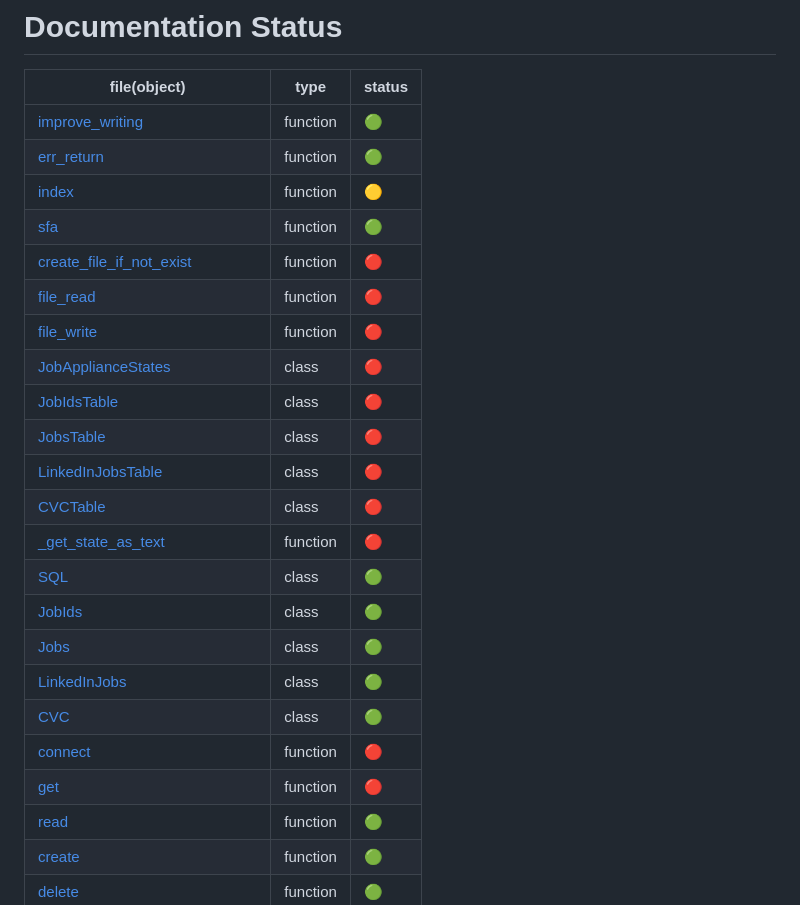
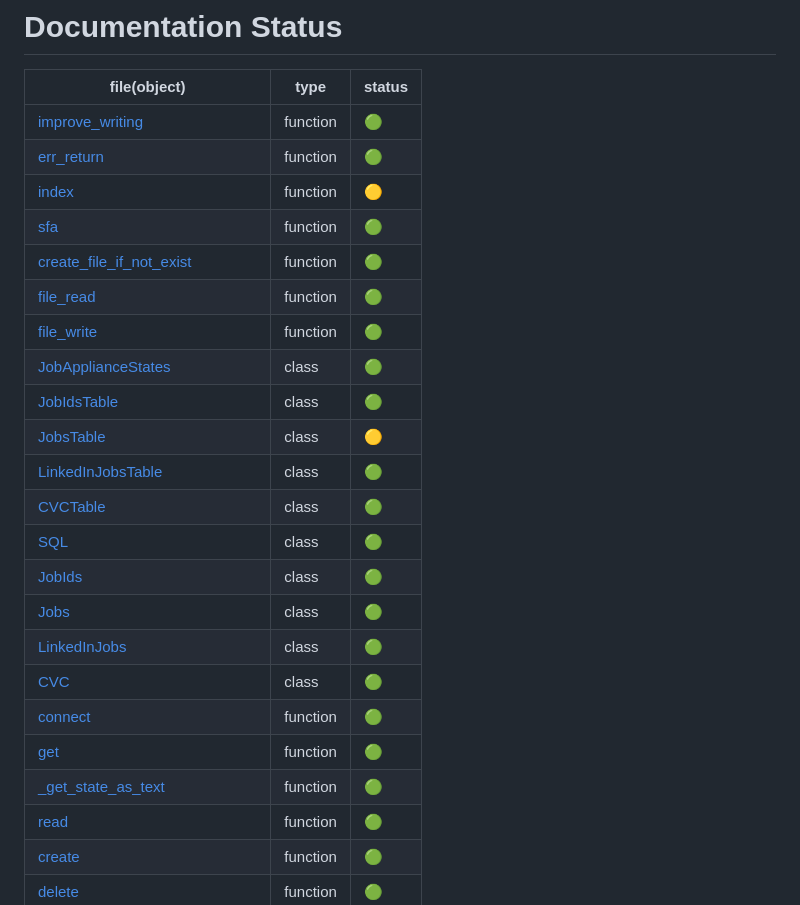
Before and after one commit to justusdecker/Application-Manager, a Markdown page: docs/docs-progress.md, the part around the change printed below. Drawn GitHub-style.

Commit message:
[auto] update doc-progress

```diff
--- a/docs/docs-progress.md
+++ b/docs/docs-progress.md
@@ -6,22 +6,22 @@
 |[err_return](..//main.py)|function|🟢|
 |[index](..//main.py)|function|🟡|
 |[sfa](../src/backend/data.py)|function|🟢|
-|[create_file_if_not_exist](../src/backend/data.py)|function|🔴|
-|[file_read](../src/backend/data.py)|function|🔴|
-|[file_write](../src/backend/data.py)|function|🔴|
-|[JobApplianceStates](../src/backend/data.py)|class|🔴|
-|[JobIdsTable](../src/backend/data.py)|class|🔴|
-|[JobsTable](../src/backend/data.py)|class|🔴|
-|[LinkedInJobsTable](../src/backend/data.py)|class|🔴|
-|[CVCTable](../src/backend/data.py)|class|🔴|
-|[_get_state_as_text](../src/backend/data.py)|function|🔴|
+|[create_file_if_not_exist](../src/backend/data.py)|function|🟢|
+|[file_read](../src/backend/data.py)|function|🟢|
+|[file_write](../src/backend/data.py)|function|🟢|
+|[JobApplianceStates](../src/backend/data.py)|class|🟢|
+|[JobIdsTable](../src/backend/data.py)|class|🟢|
+|[JobsTable](../src/backend/data.py)|class|🟡|
+|[LinkedInJobsTable](../src/backend/data.py)|class|🟢|
+|[CVCTable](../src/backend/data.py)|class|🟢|
 |[SQL](../src/backend/data.py)|class|🟢|
 |[JobIds](../src/backend/data.py)|class|🟢|
 |[Jobs](../src/backend/data.py)|class|🟢|
 |[LinkedInJobs](../src/backend/data.py)|class|🟢|
 |[CVC](../src/backend/data.py)|class|🟢|
-|[connect](../src/backend/data.py)|function|🔴|
-|[get](../src/backend/data.py)|function|🔴|
+|[connect](../src/backend/data.py)|function|🟢|
+|[get](../src/backend/data.py)|function|🟢|
+|[_get_state_as_text](../src/backend/data.py)|function|🟢|
 |[read](../src/backend/data.py)|function|🟢|
 |[create](../src/backend/data.py)|function|🟢|
 |[delete](../src/backend/data.py)|function|🟢|
```
Also changed, not shown: other parts of docs/docs-progress.md (+16 -17 lines).
